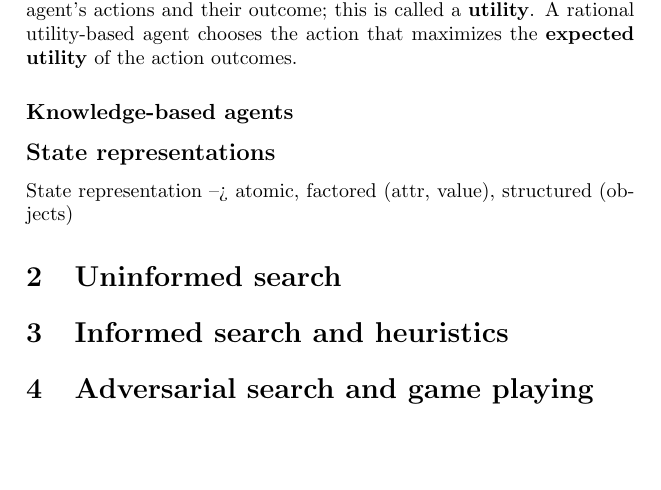
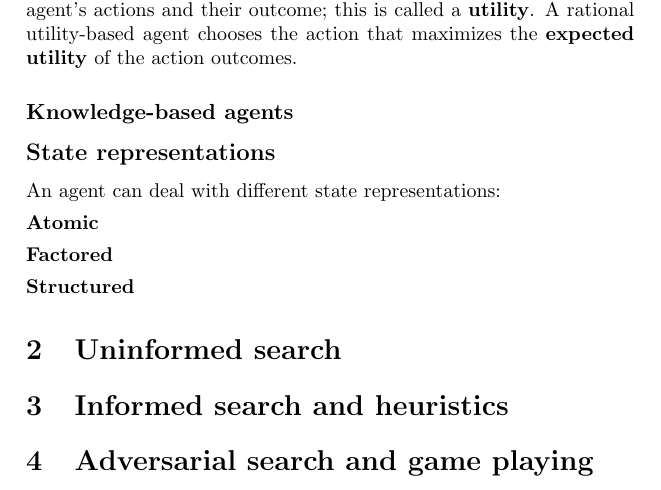
Before and after one commit to UoBCS/researches, a LaTeX document (AIMidTermRevise.tex): part of page 3 of 3, cut so that both start at the same text, the shorter picture padded with empty space. Compiled offline with pdfLaTeX.

Commit message:
Added state representation

```diff
--- a/AIMidTermRevise.tex
+++ b/AIMidTermRevise.tex
@@ -88,7 +88,12 @@ Goals are not enough to generate a high-quality behaviour in most environments.
 
 
 \subsection*{State representations}
-State representation --> atomic, factored (attr, value), structured (objects)
+An agent can deal with different state representations:
+\begin{description}
+  \item[Atomic]
+  \item[Factored]
+  \item[Structured]
+\end{description}
 
 \section{Uninformed search}
 
```
